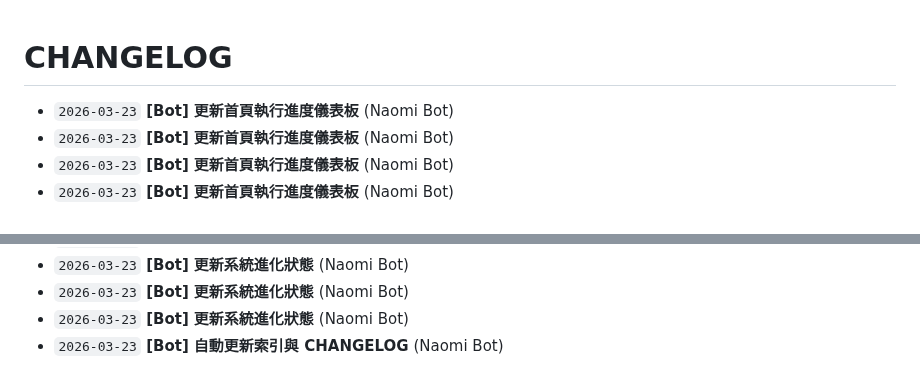
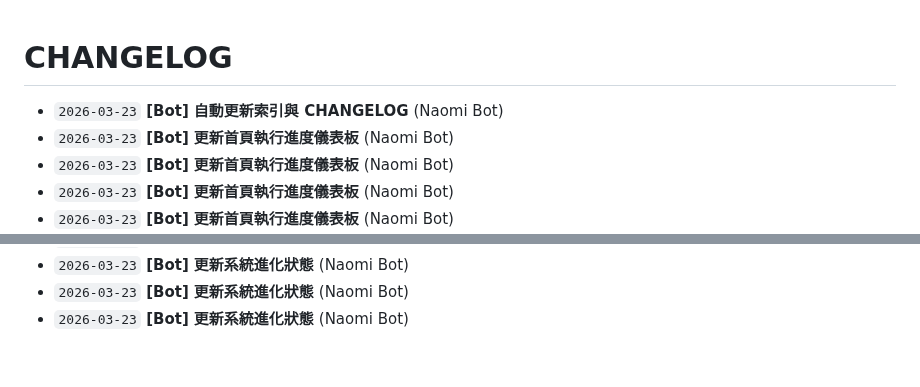
Before and after one commit to Fuyo0426/autoarch-opensource, a Markdown page: CHANGELOG.md, 2 parts joined by grey strips. GitHub-like rendering.

Commit message:
[Bot] 自動更新索引與 CHANGELOG

```diff
--- a/CHANGELOG.md
+++ b/CHANGELOG.md
@@ -1,5 +1,6 @@
 # CHANGELOG
 
+- `2026-03-23` **[Bot] 自動更新索引與 CHANGELOG** (Naomi Bot)
 - `2026-03-23` **[Bot] 更新首頁執行進度儀表板** (Naomi Bot)
 - `2026-03-23` **[Bot] 更新首頁執行進度儀表板** (Naomi Bot)
 - `2026-03-23` **[Bot] 更新首頁執行進度儀表板** (Naomi Bot)
@@ -49,4 +50,3 @@
 - `2026-03-23` **[Bot] 更新系統進化狀態** (Naomi Bot)
 - `2026-03-23` **[Bot] 更新系統進化狀態** (Naomi Bot)
 - `2026-03-23` **[Bot] 更新系統進化狀態** (Naomi Bot)
-- `2026-03-23` **[Bot] 自動更新索引與 CHANGELOG** (Naomi Bot)
```
